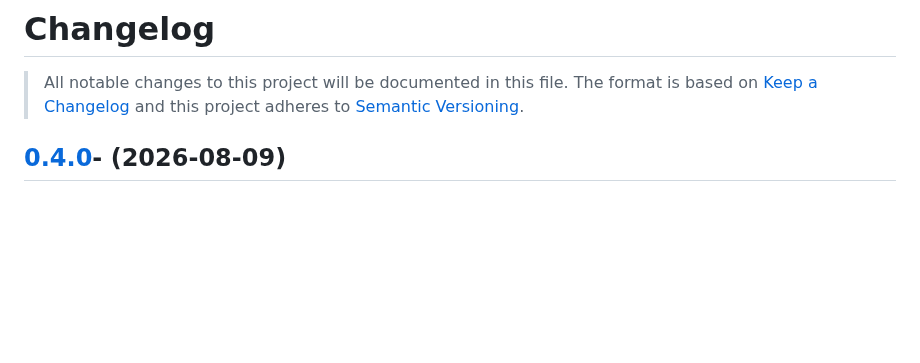
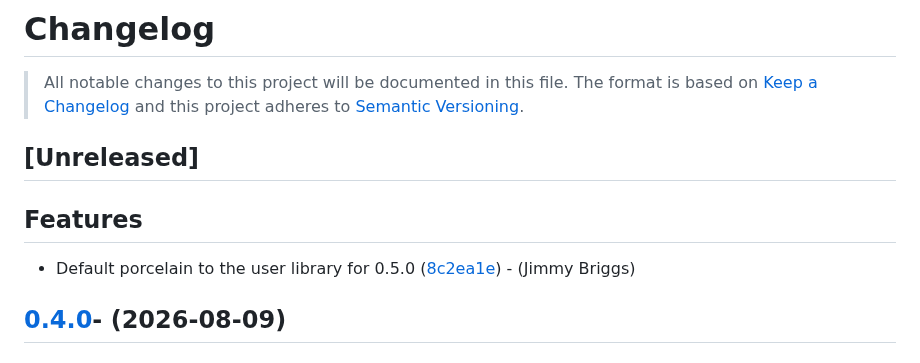
Before and after one commit to jimbrig/gdalraster.windows, a Markdown page: CHANGELOG.md, the part around the change. GitHub-like rendering; blank space fills up the shorter version.

Commit message:
[chore]: update changelog

```diff
--- a/CHANGELOG.md
+++ b/CHANGELOG.md
@@ -3,6 +3,12 @@
 > All notable changes to this project will be documented in this file. The format is based on
 [Keep a Changelog](http://keepachangelog.com/) and this project adheres to
 [Semantic Versioning](http://semver.org/).
+
+## [Unreleased]
+
+## Features
+
+- Default porcelain to the user library for 0.5.0 ([8c2ea1e](https://github.com/jimbrig/gdalraster.windows/commit/8c2ea1e5cf8e0d5b384da75239cacb3c2265ece6))  - (Jimmy Briggs)
 
 ## [0.4.0](https://github.com/jimbrig/gdalraster.windows/compare/v0.3.1...v0.4.0)- (2026-08-09)
 
```
